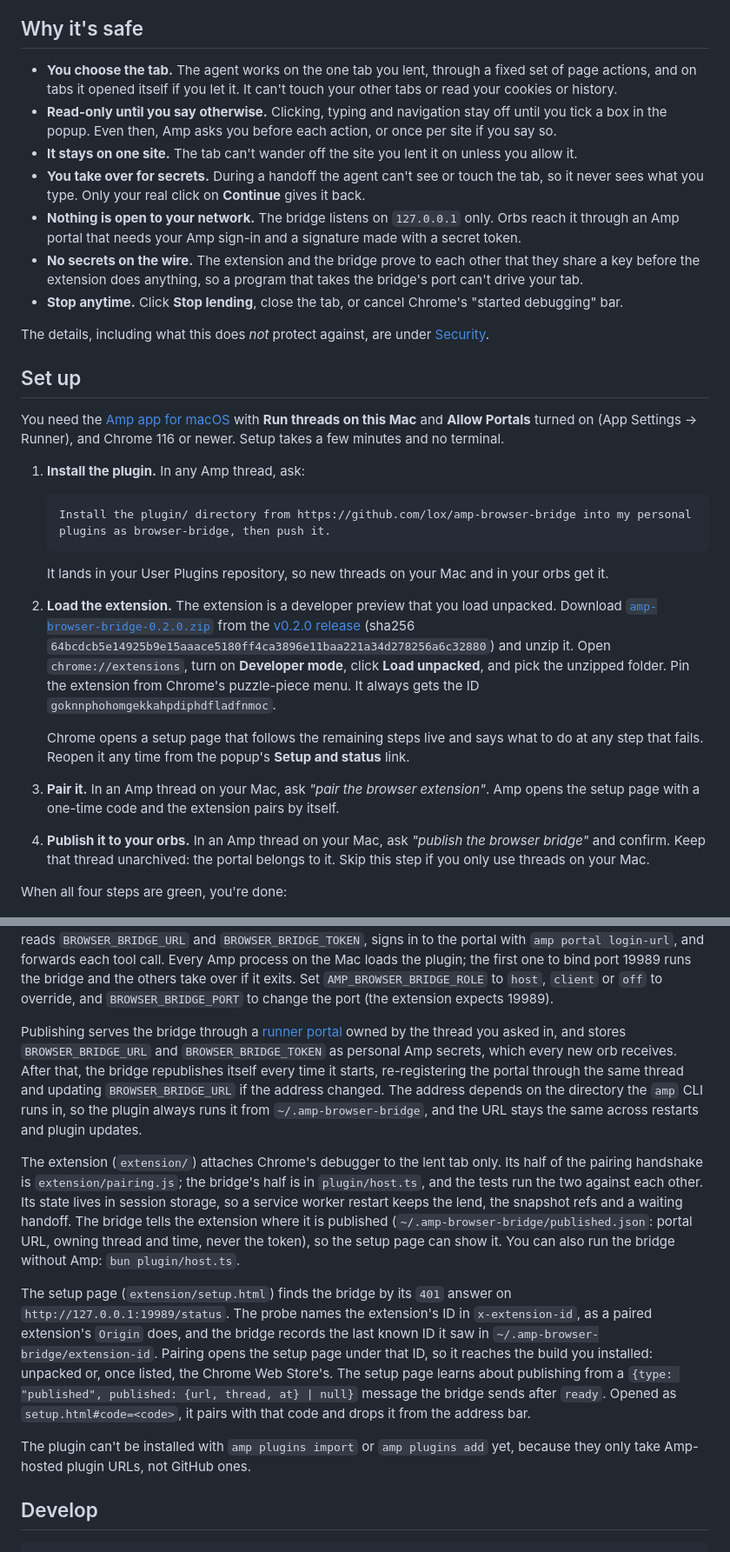
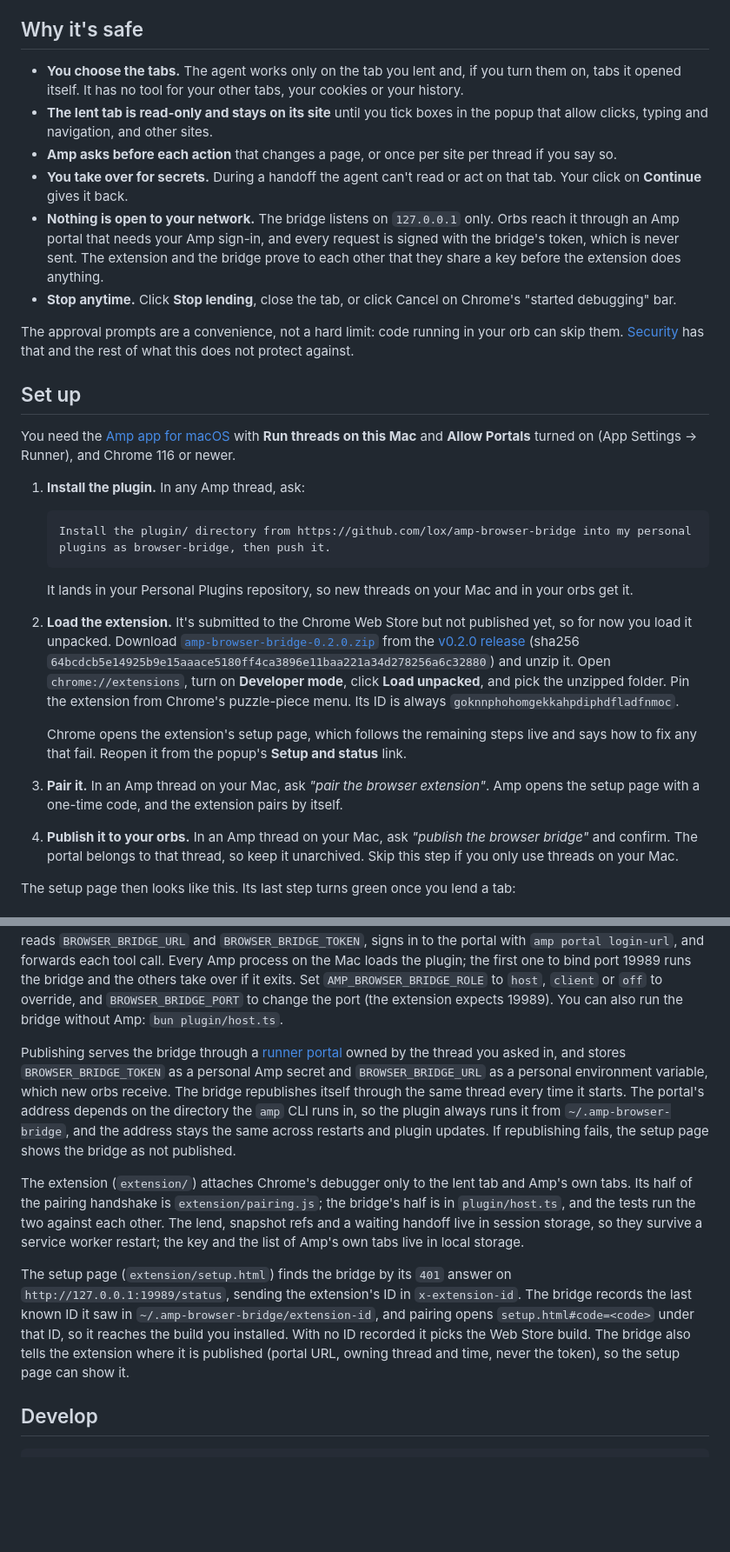
Before and after one commit to lox/amp-browser-bridge, a Markdown page: README.md, 2 parts joined by grey strips. Shown at 87% size. GitHub-like rendering; blank space fills up the shorter version.

````diff
--- a/README.md
+++ b/README.md
@@ -23,29 +22,27 @@ Ask things like:
 
 ## Why it's safe
 
-- **You choose the tab.** The agent works on the one tab you lent, through a fixed set of page
-  actions, and on tabs it opened itself if you let it. It can't touch your other tabs or read your
-  cookies or history.
-- **Read-only until you say otherwise.** Clicking, typing and navigation stay off until you tick a
-  box in the popup. Even then, Amp asks you before each action, or once per site if you say so.
-- **It stays on one site.** The tab can't wander off the site you lent it on unless you allow it.
-- **You take over for secrets.** During a handoff the agent can't see or touch the tab, so it never
-  sees what you type. Only your real click on **Continue** gives it back.
-- **Nothing is open to your network.** The bridge listens on `127.0.0.1` only. Orbs reach it
-  through an Amp portal that needs your Amp sign-in and a signature made with a secret token.
-- **No secrets on the wire.** The extension and the bridge prove to each other that they share a
-  key before the extension does anything, so a program that takes the bridge's port can't drive
-  your tab.
-- **Stop anytime.** Click **Stop lending**, close the tab, or cancel Chrome's "started debugging"
-  bar.
+- **You choose the tabs.** The agent works only on the tab you lent and, if you turn them on, tabs
+  it opened itself. It has no tool for your other tabs, your cookies or your history.
+- **The lent tab is read-only and stays on its site** until you tick boxes in the popup that allow
+  clicks, typing and navigation, and other sites.
+- **Amp asks before each action** that changes a page, or once per site per thread if you say so.
+- **You take over for secrets.** During a handoff the agent can't read or act on that tab. Your
+  click on **Continue** gives it back.
+- **Nothing is open to your network.** The bridge listens on `127.0.0.1` only. Orbs reach it through
+  an Amp portal that needs your Amp sign-in, and every request is signed with the bridge's token,
+  which is never sent. The extension and the bridge prove to each other that they share a key before
+  the extension does anything.
+- **Stop anytime.** Click **Stop lending**, close the tab, or click Cancel on Chrome's "started
+  debugging" bar.
 
-The details, including what this does *not* protect against, are under [Security](#security).
+The approval prompts are a convenience, not a hard limit: code running in your orb can skip them.
+[Security](#security) has that and the rest of what this does not protect against.
 
 ## Set up
 
 You need the [Amp app for macOS](https://ampcode.com/docs/apps/mac) with **Run threads on this Mac**
-and **Allow Portals** turned on (App Settings → Runner), and Chrome 116 or newer. Setup takes a few
-minutes and no terminal.
+and **Allow Portals** turned on (App Settings → Runner), and Chrome 116 or newer.
 
 1. **Install the plugin.** In any Amp thread, ask:
 
@@ -53,27 +50,28 @@ minutes and no terminal.
    Install the plugin/ directory from https://github.com/lox/amp-browser-bridge into my personal plugins as browser-bridge, then push it.
    ```
 
-   It lands in your User Plugins repository, so new threads on your Mac and in your orbs get it.
+   It lands in your Personal Plugins repository, so new threads on your Mac and in your orbs get it.
 
-2. **Load the extension.** The extension is a developer preview that you load unpacked. Download
+2. **Load the extension.** It's submitted to the Chrome Web Store but not published yet, so for now
+   you load it unpacked. Download
    [`amp-browser-bridge-0.2.0.zip`](https://github.com/lox/amp-browser-bridge/releases/download/v0.2.0/amp-browser-bridge-0.2.0.zip)
    from the [v0.2.0 release](https://github.com/lox/amp-browser-bridge/releases/tag/v0.2.0)
    (sha256 `64bcdcb5e14925b9e15aaace5180ff4ca3896e11baa221a34d278256a6c32880`) and unzip it.
    Open `chrome://extensions`, turn on **Developer mode**, click **Load unpacked**, and pick the
-   unzipped folder. Pin the extension from Chrome's puzzle-piece menu. It always gets the ID
+   unzipped folder. Pin the extension from Chrome's puzzle-piece menu. Its ID is always
    `goknnphohomgekkahpdiphdfladfnmoc`.
 
-   Chrome opens a setup page that follows the remaining steps live and says what to do at any
-   step that fails. Reopen it any time from the popup's **Setup and status** link.
+   Chrome opens the extension's setup page, which follows the remaining steps live and says how to
+   fix any that fail. Reopen it from the popup's **Setup and status** link.
 
-3. **Pair it.** In an Amp thread on your Mac, ask *"pair the browser extension"*. Amp opens the
-   setup page with a one-time code and the extension pairs by itself.
+3. **Pair it.** In an Amp thread on your Mac, ask *"pair the browser extension"*. Amp opens the setup
+   page with a one-time code, and the extension pairs by itself.
 
-4. **Publish it to your orbs.** In an Amp thread on your Mac, ask *"publish the browser bridge"*
-   and confirm. Keep that thread unarchived: the portal belongs to it. Skip this step if you only
-   use threads on your Mac.
+4. **Publish it to your orbs.** In an Amp thread on your Mac, ask *"publish the browser bridge"* and
+   confirm. The portal belongs to that thread, so keep it unarchived. Skip this step if you only use
+   threads on your Mac.
 
-When all four steps are green, you're done:
+The setup page then looks like this. Its last step turns green once you lend a tab:
 
 <p align="center"><img src="docs/setup-done.png" width="620" alt="The setup page with all four steps checked"></p>
 
@@ -231,34 +240,29 @@ elsewhere it reads `BROWSER_BRIDGE_URL` and `BROWSER_BRIDGE_TOKEN`, signs in to
 `amp portal login-url`, and forwards each tool call. Every Amp process on the Mac loads the plugin;
 the first one to bind port 19989 runs the bridge and the others take over if it exits. Set
 `AMP_BROWSER_BRIDGE_ROLE` to `host`, `client` or `off` to override, and `BROWSER_BRIDGE_PORT` to
-change the port (the extension expects 19989).
+change the port (the extension expects 19989). You can also run the bridge without Amp:
+`bun plugin/host.ts`.
 
 Publishing serves the bridge through a [runner portal](https://ampcode.com/docs/cli/runners) owned
-by the thread you asked in, and stores `BROWSER_BRIDGE_URL` and `BROWSER_BRIDGE_TOKEN` as personal
-Amp secrets, which every new orb receives. After that, the bridge republishes itself every time it
-starts, re-registering the portal through the same thread and updating `BROWSER_BRIDGE_URL` if the
-address changed. The address depends on the directory the `amp` CLI runs in, so the plugin always
-runs it from `~/.amp-browser-bridge`, and the URL stays the same across restarts and plugin updates.
+by the thread you asked in, and stores `BROWSER_BRIDGE_TOKEN` as a personal Amp secret and
+`BROWSER_BRIDGE_URL` as a personal environment variable, which new orbs receive. The bridge
+republishes itself through the same thread every time it starts. The portal's address depends on
+the directory the `amp` CLI runs in, so the plugin always runs it from `~/.amp-browser-bridge`, and
+the address stays the same across restarts and plugin updates. If republishing fails, the setup
+page shows the bridge as not published.
 
-The extension (`extension/`) attaches Chrome's debugger to the lent tab only. Its half of the
-pairing handshake is `extension/pairing.js`; the bridge's half is in `plugin/host.ts`, and the
-tests run the two against each other. Its state lives in
-session storage, so a service worker restart keeps the lend, the snapshot refs and a waiting
-handoff. The bridge tells the extension where it is published (`~/.amp-browser-bridge/published.json`:
-portal URL, owning thread and time, never the token), so the setup page can show it. You can also
-run the bridge without Amp: `bun plugin/host.ts`.
+The extension (`extension/`) attaches Chrome's debugger only to the lent tab and Amp's own tabs. Its
+half of the pairing handshake is `extension/pairing.js`; the bridge's half is in `plugin/host.ts`,
+and the tests run the two against each other. The lend, snapshot refs and a waiting handoff live in
+session storage, so they survive a service worker restart; the key and the list of Amp's own tabs
+live in local storage.
 
 The setup page (`extension/setup.html`) finds the bridge by its `401` answer on
-`http://127.0.0.1:19989/status`. The probe names the extension's ID in `x-extension-id`, as a
-paired extension's `Origin` does, and the bridge records the last known ID it saw in
-`~/.amp-browser-bridge/extension-id`. Pairing opens the setup page under that ID, so it reaches the
-build you installed: unpacked or, once listed, the Chrome Web Store's. The setup page learns about
-publishing from a `{type: "published", published: {url, thread, at} | null}` message the bridge
-sends after `ready`.
-Opened as `setup.html#code=<code>`, it pairs with that code and drops it from the address bar.
-
-The plugin can't be installed with `amp plugins import` or `amp plugins add` yet, because they
-only take Amp-hosted plugin URLs, not GitHub ones.
+`http://127.0.0.1:19989/status`, sending the extension's ID in `x-extension-id`. The bridge records
+the last known ID it saw in `~/.amp-browser-bridge/extension-id`, and pairing opens
+`setup.html#code=<code>` under that ID, so it reaches the build you installed. With no ID recorded
+it picks the Web Store build. The bridge also tells the extension where it is published (portal URL,
+owning thread and time, never the token), so the setup page can show it.
 
 ## Develop
 
````
Also changed, not shown: other parts of README.md (+101 -91 lines), docs/how-dark.png, docs/how-light.png, 1 other file.
